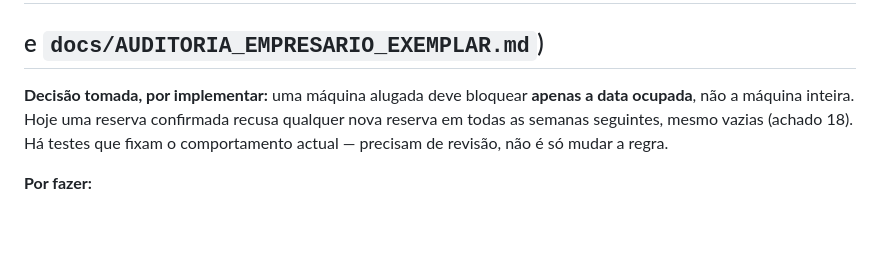
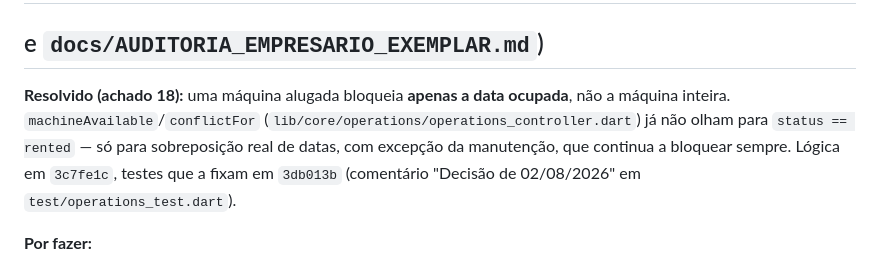
Before and after one commit to DecisaoDigital/punho, a Markdown page: docs/HANDOVER_SESSAO_SEGUINTE.md, the part around the change. GitHub-like rendering; blank space fills up the shorter version.

Commit message:
docs(handshake): achado 18 ja resolvido no codigo, so faltava dizer-lo
machineAvailable/conflictFor ja bloqueiam so a data ocupada, nao a
maquina inteira, desde 3c7fe1c/3db013b. HANDOVER_SESSAO_SEGUINTE.md e
HANDSHAKE.md ainda listavam como "por implementar".

```diff
--- a/docs/HANDOVER_SESSAO_SEGUINTE.md
+++ b/docs/HANDOVER_SESSAO_SEGUINTE.md
@@ -205,11 +205,13 @@ fecho), e o painel de tesouraria a sair de "Por apurar".
 ## Achados por corrigir (ver detalhe em `docs/PLANO_DE_TESTES_2026-08-02.md`
 ## e `docs/AUDITORIA_EMPRESARIO_EXEMPLAR.md`)
 
-**Decisão tomada, por implementar:** uma máquina alugada deve bloquear **apenas
-a data ocupada**, não a máquina inteira. Hoje uma reserva confirmada recusa
-qualquer nova reserva em todas as semanas seguintes, mesmo vazias (achado 18).
-Há testes que fixam o comportamento actual — precisam de revisão, não é só
-mudar a regra.
+**Resolvido (achado 18):** uma máquina alugada bloqueia **apenas a data
+ocupada**, não a máquina inteira. `machineAvailable`/`conflictFor`
+(`lib/core/operations/operations_controller.dart`) já não olham para
+`status == rented` — só para sobreposição real de datas, com excepção da
+manutenção, que continua a bloquear sempre. Lógica em `3c7fe1c`, testes que a
+fixam em `3db013b` (comentário "Decisão de 02/08/2026" em
+`test/operations_test.dart`).
 
 **Por fazer:**
 - Rotação de ecrã indevida — a do splash foi corrigida em `5dcc5c5`; falta
```
Also changed, not shown: docs/HANDSHAKE.md (+3 -3 lines).
